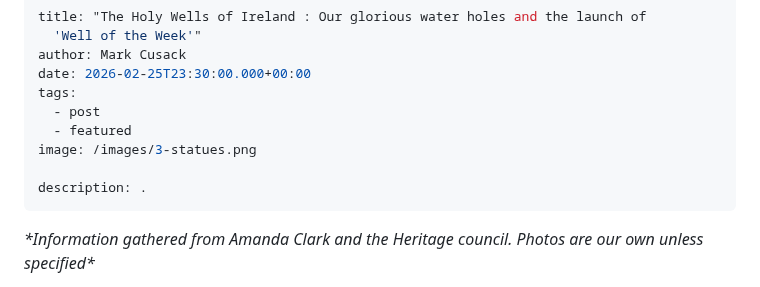
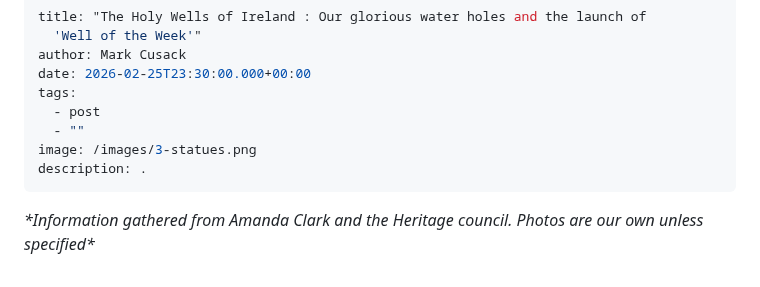
Before and after one commit to limericksaucer123/LMFAO-061, a Markdown page: src/blog/2026-02-09-my-fifth-article.md, the part around the change. GitHub-like rendering.

Commit message:
Update Blog “2026-02-09-my-fifth-article”

```diff
--- a/src/blog/2026-02-09-my-fifth-article.md
+++ b/src/blog/2026-02-09-my-fifth-article.md
@@ -5,9 +5,8 @@ author: Mark Cusack
 date: 2026-02-25T23:30:00.000+00:00
 tags:
   - post
-  - featured
+  - ""
 image: /images/3-statues.png
-
 description: .
 ---
 
```
